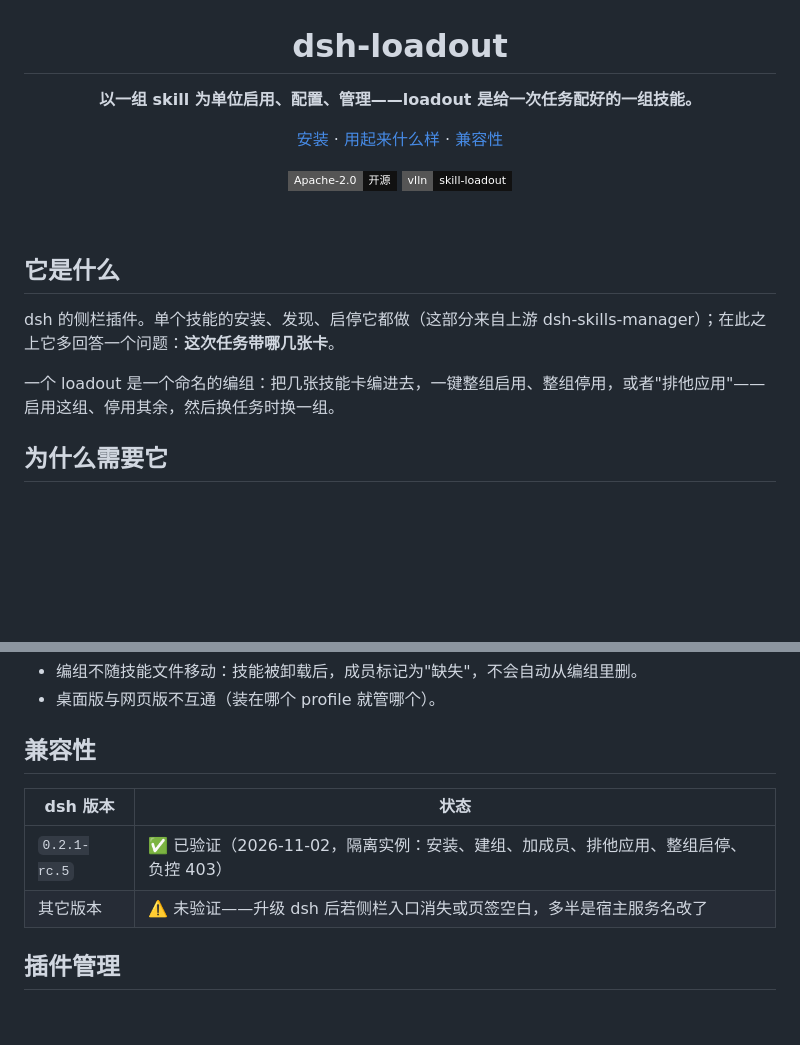
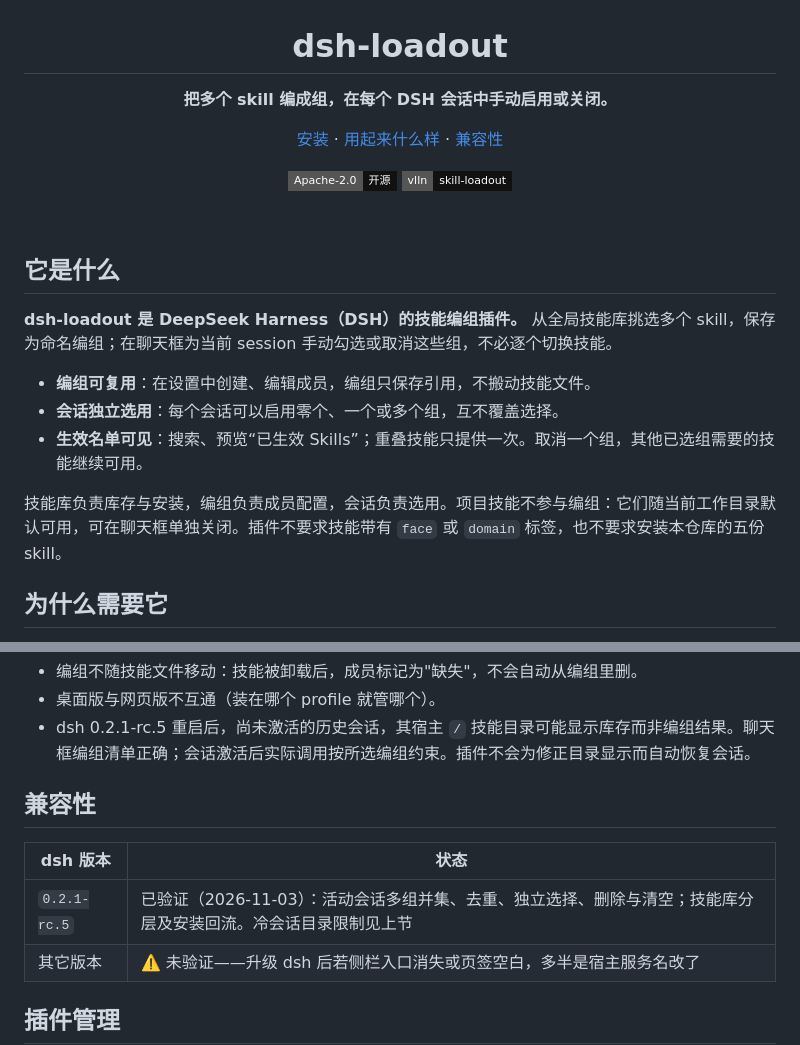
Before and after one commit to vlln/skill-loadout, a Markdown page: plugin/README.md, 2 parts joined by grey strips. Rendered like a GitHub page; badges without logos; blank space fills up the shorter version.

```diff
--- a/plugin/README.md
+++ b/plugin/README.md
@@ -1,6 +1,6 @@
 <h1 align="center">dsh-loadout</h1>
 
-<p align="center"><b>以一组 skill 为单位启用、配置、管理——loadout 是给一次任务配好的一组技能。</b></p>
+<p align="center"><b>把多个 skill 编成组，在每个 DSH 会话中手动启用或关闭。</b></p>
 
 <p align="center">
   <a href="#安装">安装</a> ·
@@ -17,9 +17,13 @@
 
 ## 它是什么
 
-dsh 的侧栏插件。单个技能的安装、发现、启停它都做（这部分来自上游 dsh-skills-manager）；在此之上它多回答一个问题：**这次任务带哪几张卡**。
+**dsh-loadout 是 DeepSeek Harness（DSH）的技能编组插件。** 从全局技能库挑选多个 skill，保存为命名编组；在聊天框为当前 session 手动勾选或取消这些组，不必逐个切换技能。
 
-一个 loadout 是一个命名的编组：把几张技能卡编进去，一键整组启用、整组停用，或者"排他应用"——启用这组、停用其余，然后换任务时换一组。
+- **编组可复用**：在设置中创建、编辑成员，编组只保存引用，不搬动技能文件。
+- **会话独立选用**：每个会话可以启用零个、一个或多个组，互不覆盖选择。
+- **生效名单可见**：搜索、预览“已生效 Skills”；重叠技能只提供一次。取消一个组，其他已选组需要的技能继续可用。
+
+技能库负责库存与安装，编组负责成员配置，会话负责选用。项目技能不参与编组：它们随当前工作目录默认可用，可在聊天框单独关闭。插件不要求技能带有 `face` 或 `domain` 标签，也不要求安装本仓库的五份 skill。
 
 ## 为什么需要它
 
@@ -58,11 +82,12 @@ dsh plugin --profile web add "https://github.com/vlln/skill-loadout.git#path:/pl
 - 编组不随技能文件移动：技能被卸载后，成员标记为"缺失"，不会自动从编组里删。
 - 桌面版与网页版不互通（装在哪个 profile 就管哪个）。
+- dsh 0.2.1-rc.5 重启后，尚未激活的历史会话，其宿主 `/` 技能目录可能显示库存而非编组结果。聊天框编组清单正确；会话激活后实际调用按所选编组约束。插件不会为修正目录显示而自动恢复会话。
 
 ## 兼容性
 
 | dsh 版本 | 状态 |
 |---|---|
-| `0.2.1-rc.5` | ✅ 已验证（2026-11-02，隔离实例：安装、建组、加成员、排他应用、整组启停、负控 403） |
+| `0.2.1-rc.5` | 已验证（2026-11-03）：活动会话多组并集、去重、独立选择、删除与清空；技能库分层及安装回流。冷会话目录限制见上节 |
 | 其它版本 | ⚠️ 未验证——升级 dsh 后若侧栏入口消失或页签空白，多半是宿主服务名改了 |
 
 ## 插件管理
```
Also changed, not shown: other parts of plugin/README.md (+29 -9 lines), README.md (+76 -63 lines), docs/assets/skill-faces-loadout.png (added), plugin/docs/assets/loadout-groups.png (added), plugin/docs/assets/loadout-session.png (added).
